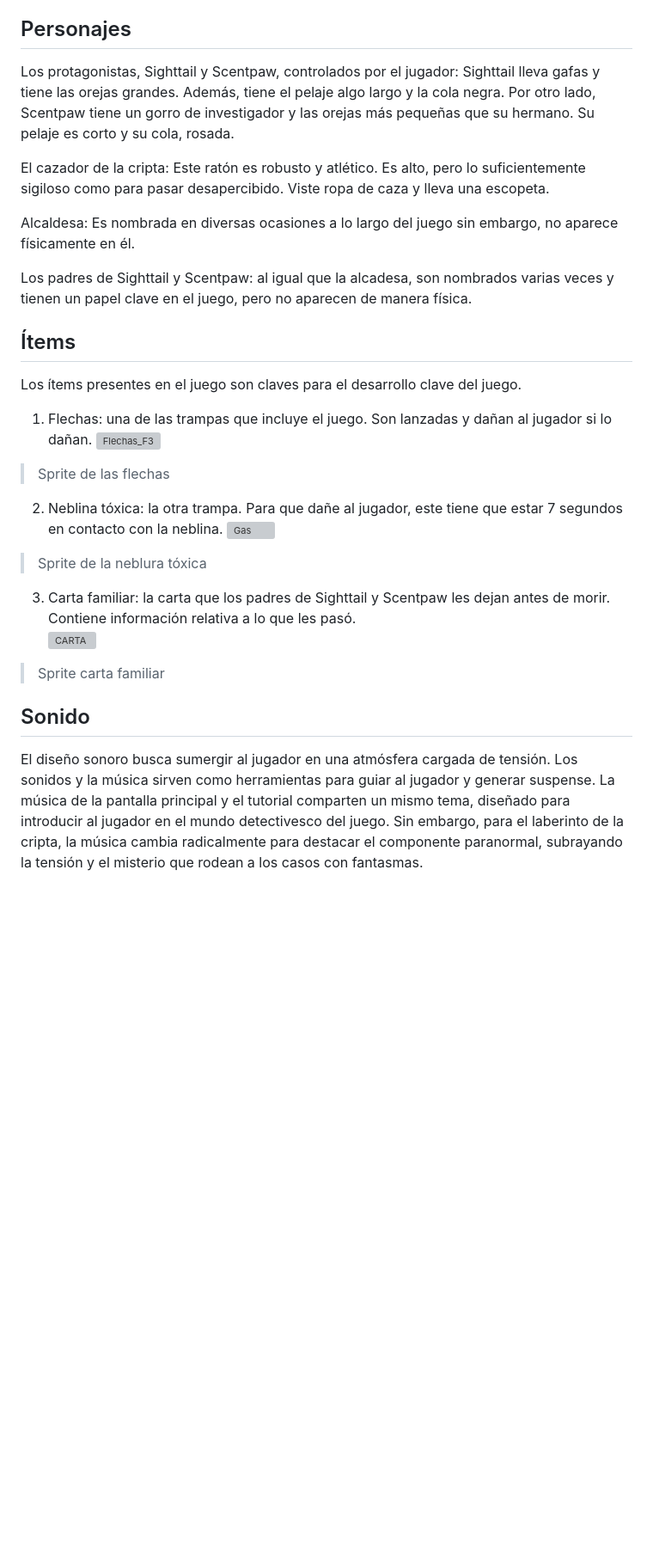
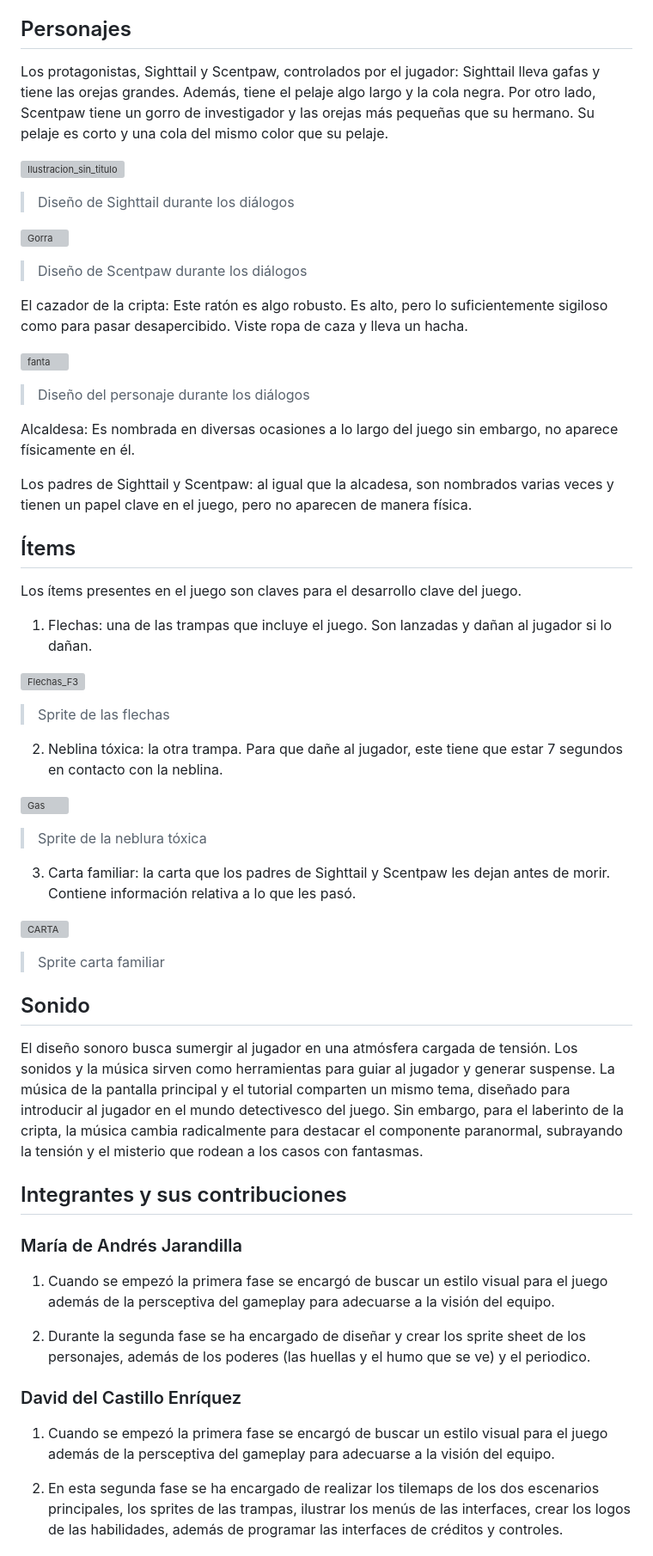
Before and after one commit to lauura04/Mystery-Mice, a Markdown page: README.md, the part around the change printed below. Shown: that part at 86% size. Drawn GitHub-style; blank space fills up the shorter version; grey boxes are pictures that could not be loaded.

Commit message:
Cambio final del Readme

```diff
--- a/README.md
+++ b/README.md
@@ -176,8 +198,17 @@ Cuando lleguen al cazador les contará su historia, descubriendo así que fue tr
 ## Personajes
 
-Los protagonistas, Sighttail y Scentpaw, controlados por el jugador: Sighttail lleva gafas y tiene las orejas grandes. Además, tiene el pelaje algo largo y la cola negra. Por otro lado, Scentpaw tiene un gorro de investigador y las orejas más pequeñas que su hermano. Su pelaje es corto y su cola, rosada.
+Los protagonistas, Sighttail y Scentpaw, controlados por el jugador: Sighttail lleva gafas y tiene las orejas grandes. Además, tiene el pelaje algo largo y la cola negra. Por otro lado, Scentpaw tiene un gorro de investigador y las orejas más pequeñas que su hermano. Su pelaje es corto y una cola del mismo color que su pelaje.
 
-El cazador de la cripta: Este ratón es robusto y atlético. Es alto, pero lo suficientemente sigiloso como para pasar desapercibido. Viste ropa de caza y lleva una escopeta.
+![Ilustracion_sin_titulo](https://github.com/user-attachments/assets/6c88396c-3123-434f-b46f-3ab91ac08c39)
+> Diseño de Sighttail durante los diálogos
+
+![Gorra](https://github.com/user-attachments/assets/ce87aced-3c45-4005-838d-2bcdff90a644)
+> Diseño de Scentpaw durante los diálogos
+
+El cazador de la cripta: Este ratón es algo robusto. Es alto, pero lo suficientemente sigiloso como para pasar desapercibido. Viste ropa de caza y lleva un hacha.
+
+![fanta](https://github.com/user-attachments/assets/e974dc56-1a41-4a98-96f7-7311c4c5d7a9)
+> Diseño del personaje durante los diálogos
 
 Alcaldesa: Es nombrada en diversas ocasiones a lo largo del juego sin embargo, no aparece físicamente en él.
 
@@ -188,14 +219,17 @@ Los padres de Sighttail y Scentpaw: al igual que la alcadesa, son nombrados vari
 Los ítems presentes en el juego son claves para el desarrollo clave del juego.
 
 1. Flechas: una de las trampas que incluye el juego. Son lanzadas y dañan al jugador si lo dañan.
+
 ![Flechas_F3](https://github.com/user-attachments/assets/05dc7d7b-5431-4788-be02-8a8376af8fd2)
 > Sprite de las flechas
 
 2. Neblina tóxica: la otra trampa. Para que dañe al jugador, este tiene que estar 7 segundos en contacto con la neblina.
+
 ![Gas](https://github.com/user-attachments/assets/4b0be0ed-f8f6-4c71-aba9-c1e52146607f)
 > Sprite de la neblura tóxica
 
 3. Carta familiar: la carta que los padres de Sighttail y Scentpaw les dejan antes de morir. Contiene información relativa a lo que les pasó.
+
 ![CARTA](https://github.com/user-attachments/assets/4816c66c-7384-490e-ba75-b04750bf7796)
 > Sprite carta familiar
 
@@ -204,3 +238,18 @@ Los ítems presentes en el juego son claves para el desarrollo clave del juego.
 El diseño sonoro busca sumergir al jugador en una atmósfera cargada de tensión. Los sonidos y la música sirven como herramientas para guiar al jugador y generar suspense.
 La música de la pantalla principal y el tutorial comparten un mismo tema, diseñado para introducir al jugador en el mundo detectivesco del juego.
 Sin embargo, para el laberinto de la cripta, la música cambia radicalmente para destacar el componente paranormal, subrayando la tensión y el misterio que rodean a los casos con fantasmas.
+
+## Integrantes y sus contribuciones
+
+### María de Andrés Jarandilla
+
+1. Cuando se empezó la primera fase se encargó de buscar un estilo visual para el juego además de la persceptiva del gameplay para adecuarse a la visión del equipo.
+
+2. Durante la segunda fase se ha encargado de diseñar y crear los sprite sheet de los personajes, además de los poderes (las huellas y el humo que se ve) y el periodico.
+
+### David del Castillo Enríquez
+
+1. Cuando se empezó la primera fase se encargó de buscar un estilo visual para el juego además de la persceptiva del gameplay para adecuarse a la visión del equipo.
+
+2. En esta segunda fase se ha encargado de realizar los tilemaps de los dos escenarios principales, los sprites de las trampas, ilustrar los menús de las interfaces, crear los logos de las habilidades, además de programar las interfaces de créditos y controles.
+
```
Also changed, not shown: other parts of README.md (+34 -1 lines).
